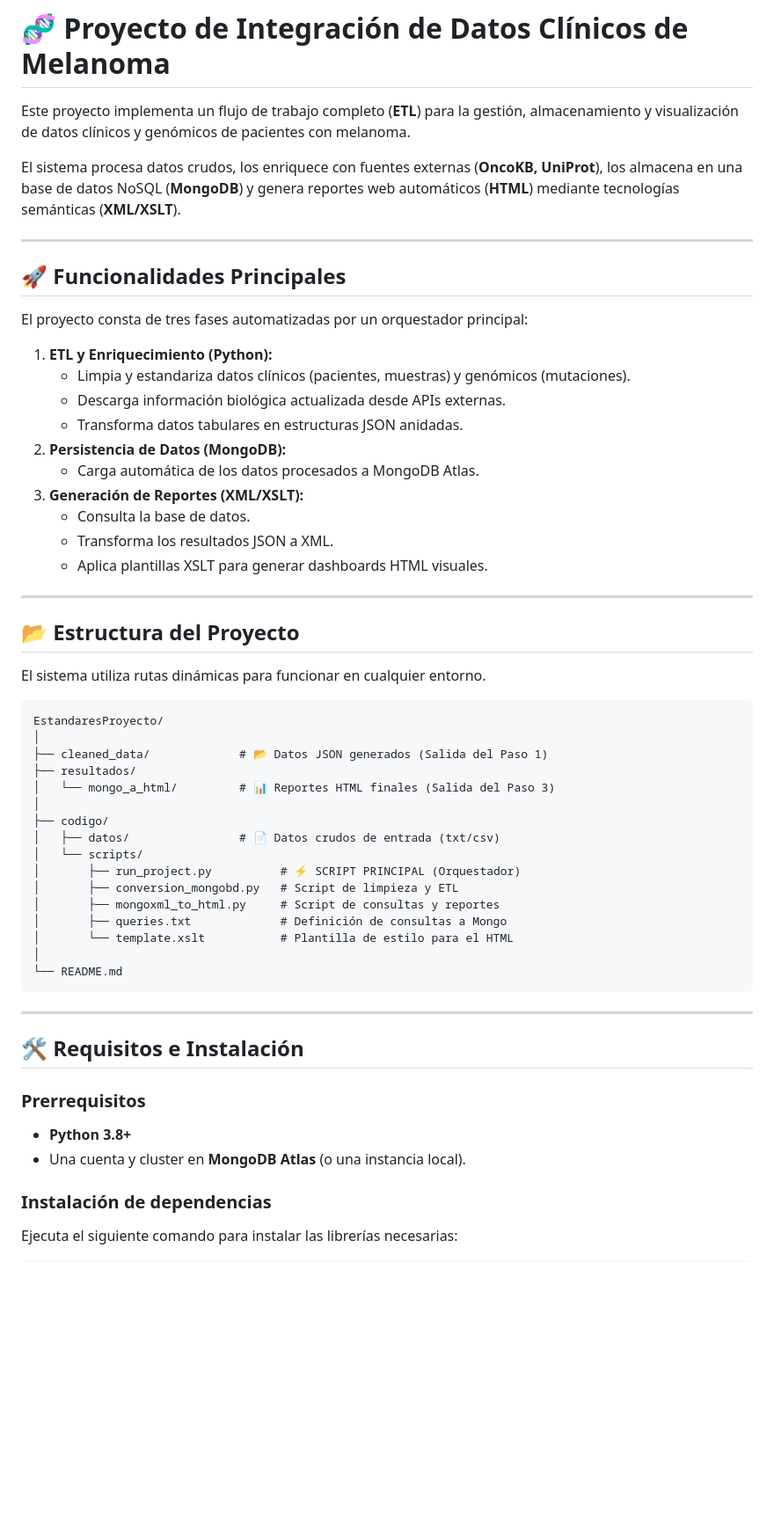
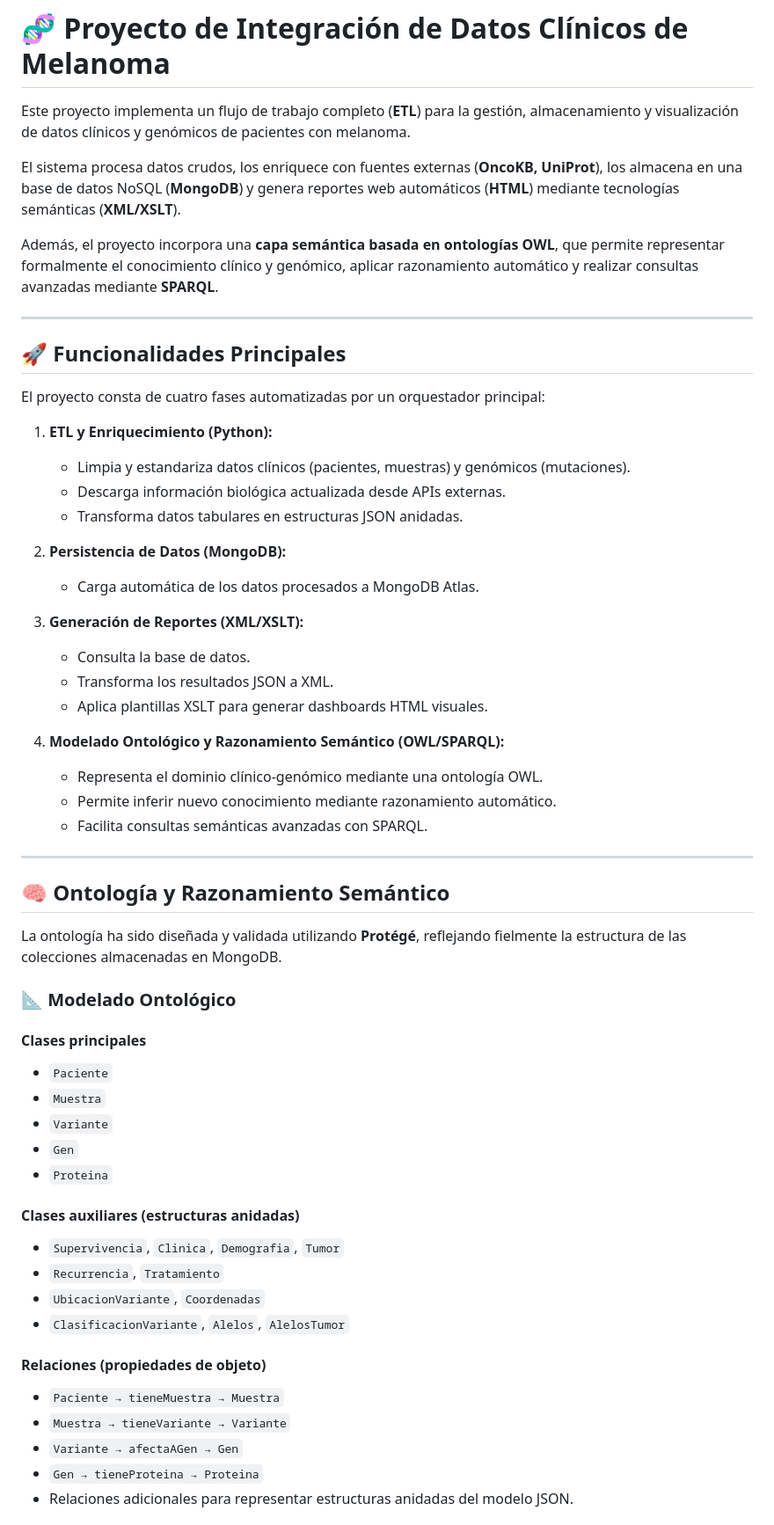
Before and after one commit to srozenblum/EstandaresProyecto, a Markdown page: README.md, the part around the change printed below. Shown: that part at 88% size. Drawn GitHub-style; blank space fills up the shorter version.

Commit message:
Actualizar README
Updated README to include semantic layer and ontology details.

````diff
--- a/README.md
+++ b/README.md
@@ -6,55 +6,57 @@ Este proyecto implementa un flujo de trabajo completo (**ETL**) para la gestión
 
 El sistema procesa datos crudos, los enriquece con fuentes externas (**OncoKB, UniProt**), los almacena en una base de datos NoSQL (**MongoDB**) y genera reportes web automáticos (**HTML**) mediante tecnologías semánticas (**XML/XSLT**).
 
+Además, el proyecto incorpora una **capa semántica basada en ontologías OWL**, que permite representar formalmente el conocimiento clínico y genómico, aplicar razonamiento automático y realizar consultas avanzadas mediante **SPARQL**.
+
 ---
 
 ## 🚀 Funcionalidades Principales
 
-El proyecto consta de tres fases automatizadas por un orquestador principal:
+El proyecto consta de cuatro fases automatizadas por un orquestador principal:
 
-1.  **ETL y Enriquecimiento (Python):**
-    *   Limpia y estandariza datos clínicos (pacientes, muestras) y genómicos (mutaciones).
-    *   Descarga información biológica actualizada desde APIs externas.
-    *   Transforma datos tabulares en estructuras JSON anidadas.
-2.  **Persistencia de Datos (MongoDB):**
-    *   Carga automática de los datos procesados a MongoDB Atlas.
-3.  **Generación de Reportes (XML/XSLT):**
-    *   Consulta la base de datos.
-    *   Transforma los resultados JSON a XML.
-    *   Aplica plantillas XSLT para generar dashboards HTML visuales.
+1. **ETL y Enriquecimiento (Python):**
+   * Limpia y estandariza datos clínicos (pacientes, muestras) y genómicos (mutaciones).
+   * Descarga información biológica actualizada desde APIs externas.
+   * Transforma datos tabulares en estructuras JSON anidadas.
+
+2. **Persistencia de Datos (MongoDB):**
+   * Carga automática de los datos procesados a MongoDB Atlas.
+
+3. **Generación de Reportes (XML/XSLT):**
+   * Consulta la base de datos.
+   * Transforma los resultados JSON a XML.
+   * Aplica plantillas XSLT para generar dashboards HTML visuales.
+
+4. **Modelado Ontológico y Razonamiento Semántico (OWL/SPARQL):**
+   * Representa el dominio clínico-genómico mediante una ontología OWL.
+   * Permite inferir nuevo conocimiento mediante razonamiento automático.
+   * Facilita consultas semánticas avanzadas con SPARQL.
 
 ---
 
-## 📂 Estructura del Proyecto
+## 🧠 Ontología y Razonamiento Semántico
 
-El sistema utiliza rutas dinámicas para funcionar en cualquier entorno.
+La ontología ha sido diseñada y validada utilizando **Protégé**, reflejando fielmente la estructura de las colecciones almacenadas en MongoDB.
 
-```text
-EstandaresProyecto/
-│
-├── cleaned_data/             # 📂 Datos JSON generados (Salida del Paso 1)
-├── resultados/
-│   └── mongo_a_html/         # 📊 Reportes HTML finales (Salida del Paso 3)
-│
-├── codigo/
-│   ├── datos/                # 📄 Datos crudos de entrada (txt/csv)
-│   └── scripts/
-│       ├── run_project.py          # ⚡ SCRIPT PRINCIPAL (Orquestador)
-│       ├── conversion_mongobd.py   # Script de limpieza y ETL
-│       ├── mongoxml_to_html.py     # Script de consultas y reportes
-│       ├── queries.txt             # Definición de consultas a Mongo
-│       └── template.xslt           # Plantilla de estilo para el HTML
-│
-└── README.md
-```
----
+### 📐 Modelado Ontológico
 
-## 🛠️ Requisitos e Instalación
+#### Clases principales
+- `Paciente`
+- `Muestra`
+- `Variante`
+- `Gen`
+- `Proteina`
 
-### Prerrequisitos
-*   **Python 3.8+**
-*   Una cuenta y cluster en **MongoDB Atlas** (o una instancia local).
+#### Clases auxiliares (estructuras anidadas)
+- `Supervivencia`, `Clinica`, `Demografia`, `Tumor`
+- `Recurrencia`, `Tratamiento`
+- `UbicacionVariante`, `Coordenadas`
+- `ClasificacionVariante`, `Alelos`, `AlelosTumor`
 
-### Instalación de dependencias
-Ejecuta el siguiente comando para instalar las librerías necesarias:
+#### Relaciones (propiedades de objeto)
+- `Paciente → tieneMuestra → Muestra`
+- `Muestra → tieneVariante → Variante`
+- `Variante → afectaAGen → Gen`
+- `Gen → tieneProteina → Proteina`
+- Relaciones adicionales para representar estructuras anidadas del modelo JSON.
 
````
Also changed, not shown: other parts of README.md (+41 -24 lines).
